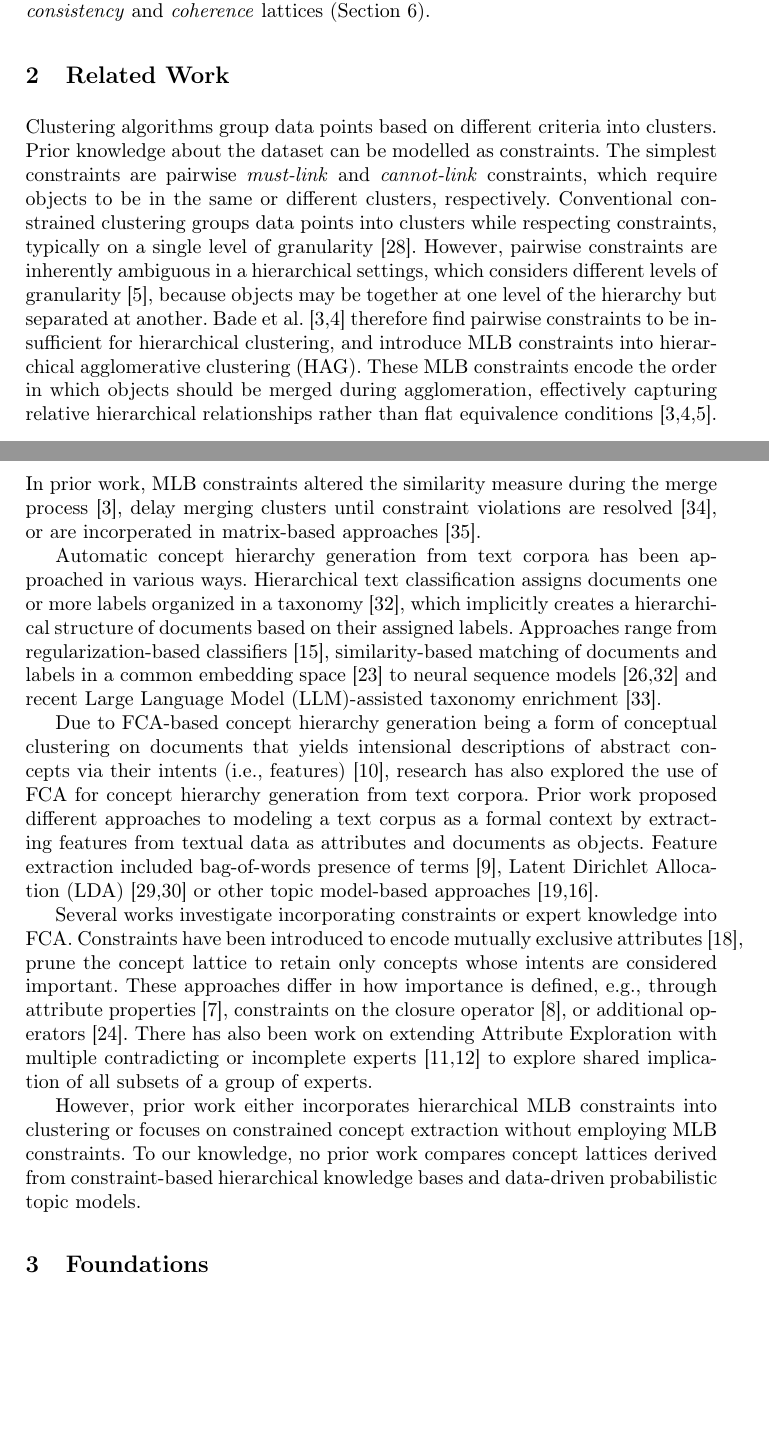
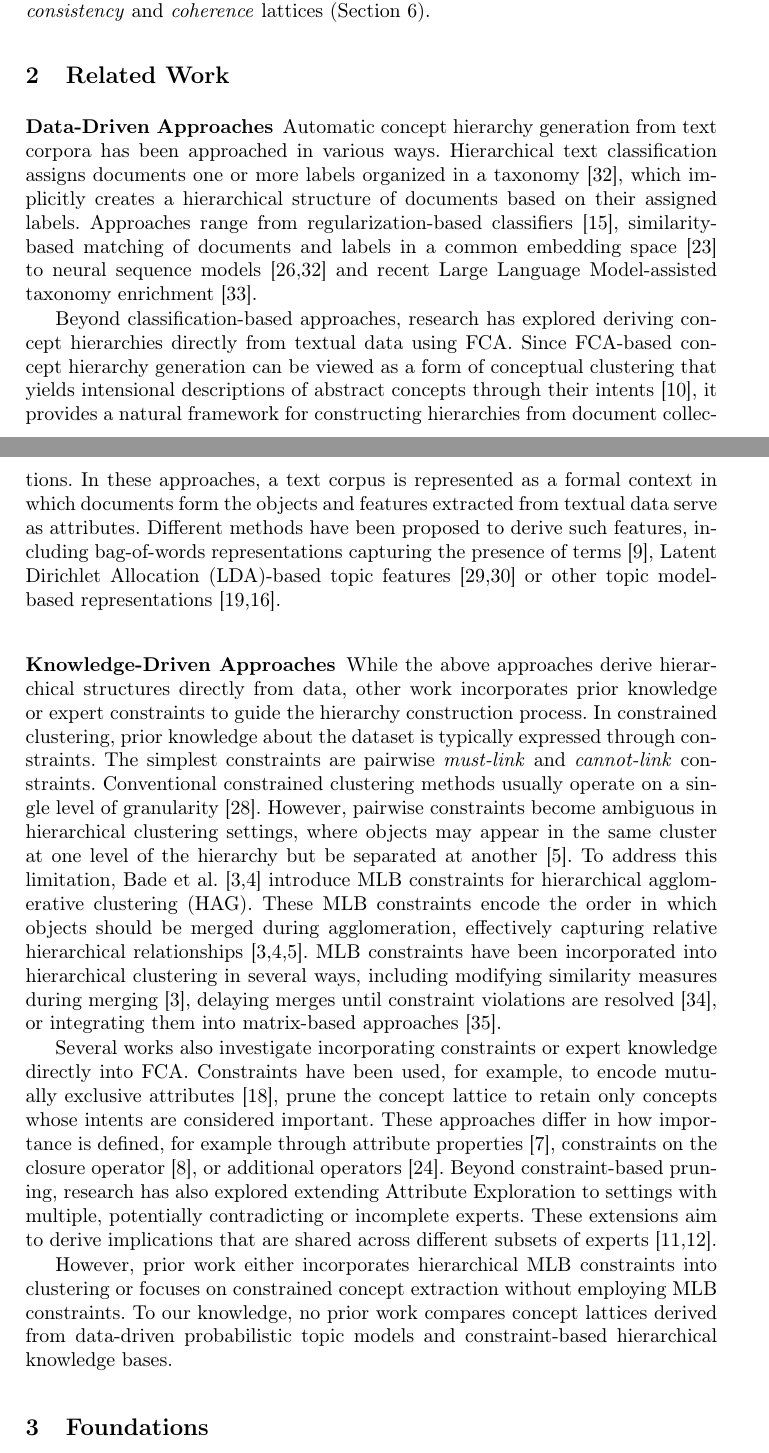
Before and after one commit to KlaraGtknst/fca-constrained-clustering, a LaTeX paper (main.tex, which reads chapters/03_related_work.tex): two parts of pages 2 and 3 of 17 before the commit and two parts of pages 2 and 3 of 18 after it, joined at a grey line, cut so that both start at the same text, the shorter picture padded with empty space. Compiled offline with pdfLaTeX.

Commit message:
feat: restructure related work logic

```diff
--- a/chapters/03_related_work.tex
+++ b/chapters/03_related_work.tex
@@ -1,17 +1,34 @@
 \section{Related Work}
 \label{sec:related_work}
 
-% 1. Constrained Hierarchical Clustering -> explain MLB constraints
+\subsubsection{Data-Driven Approaches}
+% 1. Data-driven concept hierarchy generation from text corpora
+%% 1.1. Non-FCA data-driven approaches
+Automatic concept hierarchy generation from text corpora has been approached in various ways.
+Hierarchical text classification assigns documents one or more labels organized in a taxonomy~\cite{yu2022constrained}, which implicitly creates a hierarchical structure of documents based on their assigned labels.
+Approaches range from regularization-based classifiers~\cite{gopal2013recursive}, similarity-based matching of documents and labels in a common embedding space~\cite{li2019hiercon} to neural sequence models~\cite{risch2020hierarchical,yu2022constrained} and recent \acl{llm}-assisted taxonomy enrichment~\cite{zhang2025teleclass}.
+
+%% 1.2. FCA-based data-driven approaches
+Beyond classification-based approaches, research has explored deriving concept hierarchies directly from textual data using \ac{fca}.
+Since \ac{fca}-based concept hierarchy generation can be viewed as a form of conceptual clustering that yields intensional descriptions of abstract concepts through their intents~\cite{cimiano_learning_2005}, it provides a natural framework for constructing hierarchies from document collections.
+%% Text corpus as formal context: We use gutekunst2025conceptual, but with LDA instead of top2vec
+In these approaches, a text corpus is represented as a formal context in which documents form the objects and features extracted from textual data serve as attributes.
+Different methods have been proposed to derive such features, including bag-of-words representations capturing the presence of terms~\cite{cigarran_twitter_fca_2016}, \ac{lda}-based topic features~\cite{wang_topic_feature_2021,wang_topic_hierarchy_2023} or other topic model-based representations~\cite{hirth_ordinal_2024,gutekunst2025conceptual}. % hirth_ordinal_2024 uses own trained topic model refered to as SSH21, but is something trained using non-negative matrix factorization, gutekunst2025conceptual use top2vec
+
+\subsubsection{Knowledge-Driven Approaches}
+% 2. Knowledge-based concept hierarchy generation
+While the above approaches derive hierarchical structures directly from data, other work incorporates prior knowledge or expert constraints to guide the hierarchy construction process.
+% 2.1. Constrained Hierarchical Clustering -> explain MLB constraints
 %% clustering with constraints
-Clustering algorithms group data points based on different criteria into clusters.
-Prior knowledge about the dataset can be modelled as constraints.
-The simplest constraints are pairwise \textit{must-link} and \textit{cannot-link} constraints, which require objects to be in the same or different clusters, respectively.
-Conventional constrained clustering groups data points into clusters while respecting constraints, typically on a single level of granularity~\cite{wagstaff2001constrained}.
+In constrained clustering, prior knowledge about the dataset is typically expressed through constraints.
+The simplest constraints are pairwise \textit{must-link} and \textit{cannot-link} constraints.
+% , which require objects to be in the same or different clusters, respectively.
+Conventional constrained clustering methods usually operate on a single level of granularity~\cite{wagstaff2001constrained}.
 %% limits of pairwise constraints: hierarchical clustering
-However, pairwise constraints are inherently ambiguous in a hierarchical settings, which considers different levels of granularity~\cite{bade_hierarchical_2014}, because objects may be together at one level of the hierarchy but separated at another.
-Bade et al.~\cite{bade2006personalized,bade_creating_2008} therefore find pairwise constraints to be insufficient for hierarchical clustering, and introduce \ac{mlb} constraints into \ac{hac}.
-These \ac{mlb} constraints encode the order in which objects should be merged during agglomeration, effectively capturing relative hierarchical relationships rather than flat equivalence conditions~\cite{bade2006personalized,bade_creating_2008,bade_hierarchical_2014}.
-In prior work, \ac{mlb} constraints altered the similarity measure during the merge process~\cite{bade2006personalized}, delay merging clusters until constraint violations are resolved~\cite{zhao2010hierarchical}, or are incorperated in matrix-based approaches~\cite{zheng2011semi}.
+However, pairwise constraints become ambiguous in hierarchical clustering settings, where objects may appear in the same cluster at one level of the hierarchy but be separated at another~\cite{bade_hierarchical_2014}.
+To address this limitation, Bade et al.~\cite{bade2006personalized,bade_creating_2008}  introduce \ac{mlb} constraints for \ac{hac}.
+These \ac{mlb} constraints encode the order in which objects should be merged during agglomeration, effectively capturing relative hierarchical relationships~\cite{bade2006personalized,bade_creating_2008,bade_hierarchical_2014}.
+\ac{mlb} constraints have been incorporated into hierarchical clustering in several ways, including modifying similarity measures during merging~\cite{bade2006personalized}, delaying merges until constraint violations are resolved~\cite{zhao2010hierarchical}, or integrating them into matrix-based approaches~\cite{zheng2011semi}.
 
 % In hierarchical clustering, two main approaches exist: partitional and agglomerative hierarchical clustering.
 % While partitional hierarchical clustering build a hierarchy by recursively partitioning the data (i.e., top to bottom), agglomerative hierarchical clustering methods build a hierarchy by iteratively merging clusters (i.e., bottom to top)~\cite{zhao2002evaluation}.
@@ -20,29 +37,17 @@ In prior work, \ac{mlb} constraints altered the similarity measure during the me
 
 % MacLellan et al.~\cite{maclellan2016trestle} incrementally builds concept hierarchies.
 
-
-% 2. Extracting concept hierarchies from text corpora
-%% 2.1. Non-FCA approaches
-Automatic concept hierarchy generation from text corpora has been approached in various ways.
-Hierarchical text classification assigns documents one or more labels organized in a taxonomy~\cite{yu2022constrained}, which implicitly creates a hierarchical structure of documents based on their assigned labels.
-Approaches range from regularization-based classifiers~\cite{gopal2013recursive}, similarity-based matching of documents and labels in a common embedding space~\cite{li2019hiercon} to neural sequence models~\cite{risch2020hierarchical,yu2022constrained} and recent \ac{llm}-assisted taxonomy enrichment~\cite{zhang2025teleclass}.
-
-%% 2.2. FCA-based approaches
-Due to \ac{fca}-based concept hierarchy generation being a form of conceptual clustering on documents that yields intensional descriptions of abstract concepts via their intents (i.e., features)~\cite{cimiano_learning_2005}, research has also explored the use of \ac{fca} for concept hierarchy generation from text corpora.
-%% Text corpus as formal context: We use gutekunst2025conceptual, but with LDA instead of top2vec
-Prior work proposed different approaches to modeling a text corpus as a formal context by extracting features from textual data as attributes and documents as objects.
-Feature extraction included bag-of-words presence of terms~\cite{cigarran_twitter_fca_2016}, \ac{lda}~\cite{wang_topic_feature_2021,wang_topic_hierarchy_2023} or other topic model-based approaches~\cite{hirth_ordinal_2024,gutekunst2025conceptual}. % hirth_ordinal_2024 uses own trained topic model refered to as SSH21, but is something trained using non-negative matrix factorization, gutekunst2025conceptual use top2vec
-
-% 3. Constrained and Knowledge-Guided FCA
-Several works investigate incorporating constraints or expert knowledge into \ac{fca}.
+% 2.2. Constrained and Knowledge-Guided FCA
+Several works also investigate incorporating constraints or expert knowledge directly into \ac{fca}.
 % constrained FCA != we use MLB constraints
-Constraints have been introduced to encode mutually exclusive attributes~\cite{hidayat_constrained_fca_2024},
+Constraints have been used, for example, to encode mutually exclusive attributes~\cite{hidayat_constrained_fca_2024},
 % we use support, i.e., the number of objects sharing a set of attributes, while belohlavek2009formal define importance directly on attributes, or belohlavek2006formal constrain closure operators, or mao_constrained_fca_2017 define a operator S (!= closure operator) to determine interesting attribute sets
 prune the concept lattice to retain only concepts whose intents are considered important. %~\cite{belohlavek2006formal,belohlavek2009formal,mao_constrained_fca_2017}.
-These approaches differ in how importance is defined, e.g., through attribute properties~\cite{belohlavek2009formal}, constraints on the closure operator~\cite{belohlavek2006formal}, or additional operators~\cite{mao_constrained_fca_2017}.
+These approaches differ in how importance is defined, for example through attribute properties~\cite{belohlavek2009formal}, constraints on the closure operator~\cite{belohlavek2006formal}, or additional operators~\cite{mao_constrained_fca_2017}.
 % Attribute Exploration with contradicting experts: != we do not only have shared implications but also some-what shared (i.e., coherence lattice)
-There has also been work on extending Attribute Exploration with multiple contradicting or incomplete experts~\cite{felde2021triadic,felde2022attribute} to explore shared implication of all subsets of a group of experts.
+Beyond constraint-based pruning, research has also explored extending Attribute Exploration to settings with multiple, potentially contradicting or incomplete experts.
+These extensions aim to derive implications that are shared across different subsets of experts~\cite{felde2021triadic,felde2022attribute}.
 
-%% Us
+%% Our work
 However, prior work either incorporates hierarchical \ac{mlb} constraints into clustering or focuses on constrained concept extraction without employing \ac{mlb} constraints.
-To our knowledge, no prior work compares concept lattices derived from constraint-based hierarchical knowledge bases and data-driven probabilistic topic models.
+To our knowledge, no prior work compares concept lattices derived from data-driven probabilistic topic models and constraint-based hierarchical knowledge bases.
```
